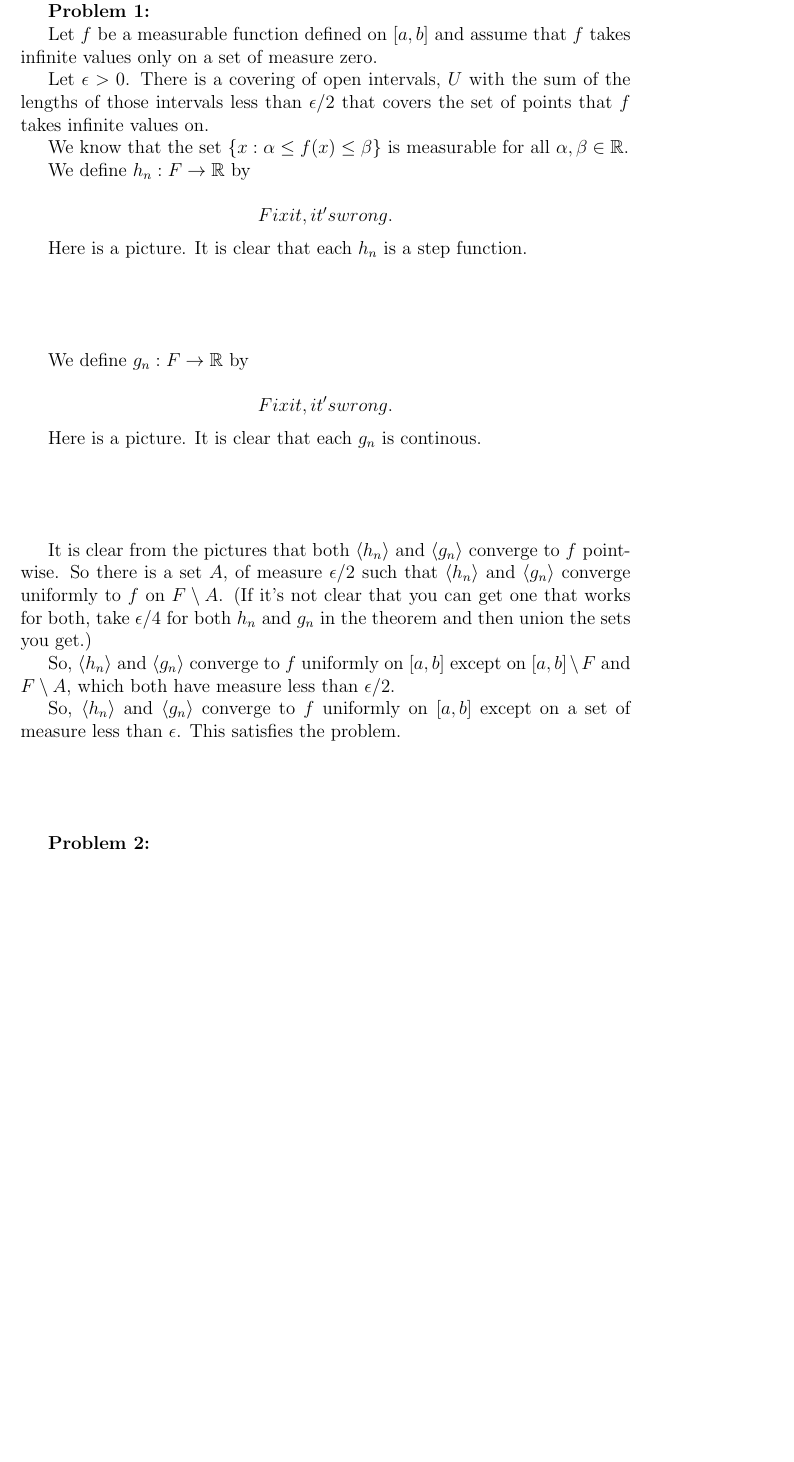
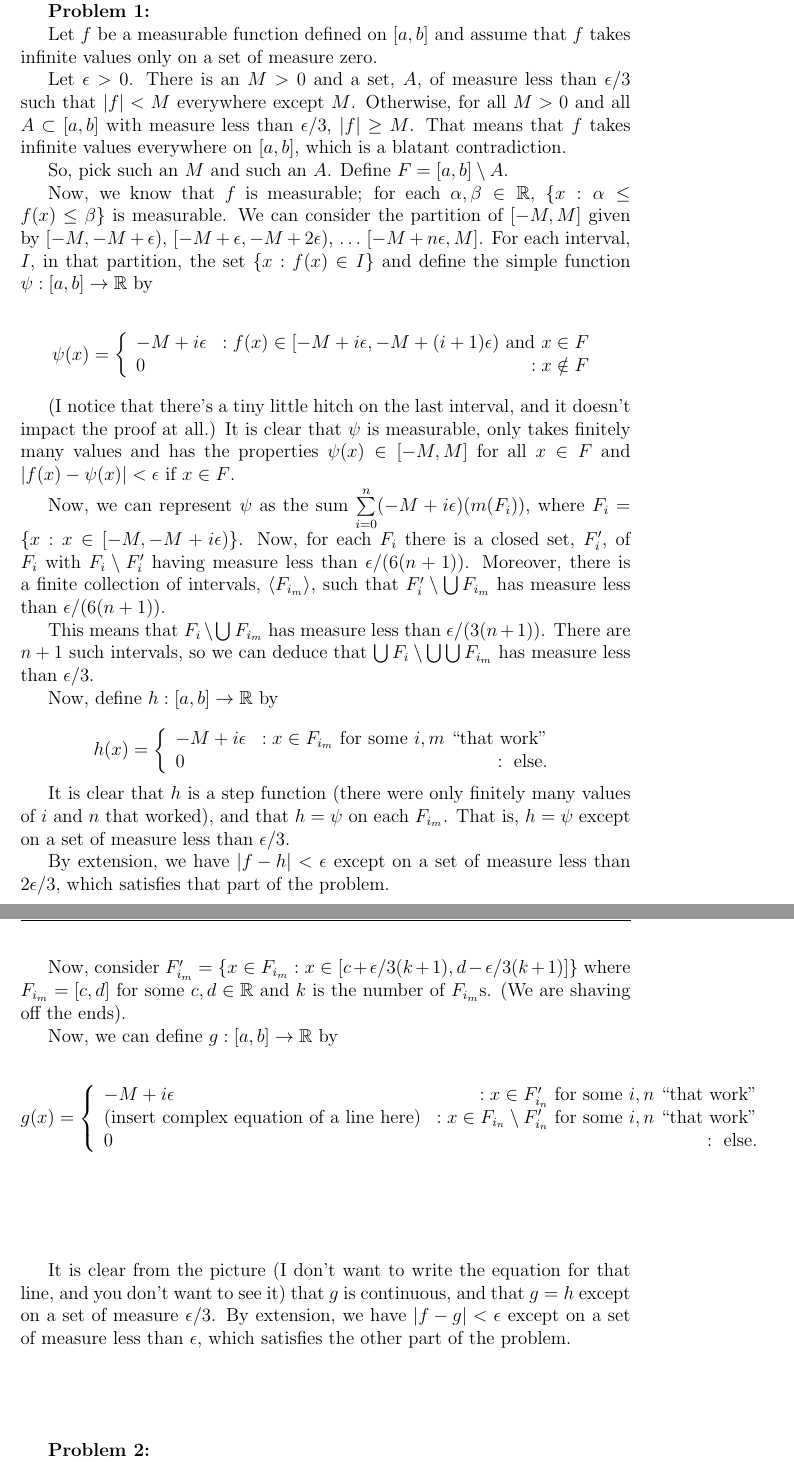
Before and after one commit to SlickMathDebater/Homework, a LaTeX document (MA544/MA544RealAnalysisHwk4.tex): part of page 1 of 6 before the commit and two parts of pages 1 and 2 of 7 after it, the two joined at a grey line, cut so that both start at the same text, the shorter picture padded with empty space. Compiled offline with pdfLaTeX.

Commit message:
10/8/14
Finished all but the most tedious problem in MA544, Hwk 4.

```diff
--- a/MA544/MA544RealAnalysisHwk4.tex
+++ b/MA544/MA544RealAnalysisHwk4.tex
@@ -137,35 +137,59 @@ Note: for all of the following, $l(I)$ is the length of the interval, $I$.
 
 Let $f$ be a measurable function defined on $[a,b]$ and assume that $f$ takes infinite values only on a set of measure zero.
 
-Let $\ep >0$. There is a covering of open intervals, $U$ with the sum of the lengths of those intervals less than $\ep/2$ that covers the set of points that $f$ takes infinite values on.
+Let $\ep >0$. There is an $M >0$ and a set, $A$, of measure less than $\ep/3$ such that $\absval{f} < M$ everywhere except $M$. Otherwise, for all $M >0$ and all $A \subset [a,b]$ with measure less than $\ep/3$, $\absval{f} \geq M$. That means that $f$ takes infinite values everywhere on $[a,b]$, which is a blatant contradiction.
 
-We know that the set $\{x: \al \leq f(x) \leq \be\}$ is measurable for all $\al, \be \in \R$. %Sample the reals, set h_n = samples on those measurable sets.
+So, pick such an $M$ and such an $A$. Define $F = [a,b] \setminus A$.
 
-We define $h_n: F \to \R$ by
+Now, we know that $f$ is measurable; for each $\al, \be \in \R$, $\{x: \al \leq f(x) \leq \be\}$ is measurable. We can consider the partition of $[-M,M]$ given by $[-M, -M + \ep)$, $[-M+\ep, -M+2\ep)$, $\ldots$ $[-M + n\ep, M]$. For each interval, $I$, in that partition, the set $\{x: f(x) \in I\}$ and define the simple function $\psi: [a,b] \to \R$ by
 
 \begin{displaymath}
-Fix it, it's wrong.
+   \psi(x) = \left\{
+     \begin{array}{lr}
+       -M+i\ep & : f(x) \in [-M+i\ep, -M+(i+1)\ep) \text{ and } x \in F\\
+       0 & : x \notin F
+     \end{array}
+   \right.
 \end{displaymath}
 
-Here is a picture. It is clear that each $h_n$ is a step function.
+(I notice that there's a tiny little hitch on the last interval, and it doesn't impact the proof at all.) It is clear that $\psi$ is measurable, only takes finitely many values and has the properties $\psi(x) \in [-M,M]$ for all $x \in F$ and $\absval{f(x) - \psi(x)} < \ep$ if $x \in F$.
 
-\shunt
+Now, we can represent $\psi$ as the sum $\sum\limits_{i=0}^n (-M+i\ep)(m(F_i))$, where $F_i = \{x: x \in [-M,-M+i\ep)\}$. Now, for each $F_i$ there is a closed set, $F_i'$, of $F_i$ with $F_i \setminus F_i'$ having measure less than $\ep/(6(n+1))$. Moreover, there is a finite collection of intervals, $\anbrack{F_{i_m}}$, such that $F_i' \setminus \bigcup F_{i_m}$ has measure less than $\ep/(6(n+1))$.
 
-We define $g_n: F \to \R$ by
+This means that $F_i \setminus \bigcup F_{i_m}$ has measure less than $\ep/(3(n+1))$. There are $n+1$ such intervals, so we can deduce that $\bigcup F_i \setminus \bigcup \bigcup F_{i_m}$ has measure less than $\ep/3$.
+
+Now, define $h: [a,b] \to \R$ by
 
 \begin{displaymath}
-Fix it, it's wrong.
+   h(x) = \left\{
+     \begin{array}{lr}
+       -M+i\ep & : x \in F_{i_m} \text { for some $i, m$ ``that work''}\\
+       0 & : \text{ else.}
+     \end{array}
+   \right.
 \end{displaymath}
 
-Here is a picture. It is clear that each $g_n$ is continous.
+It is clear that $h$ is a step function (there were only finitely many values of $i$ and $n$ that worked), and that $h = \psi$ on each $F_{i_m}$. That is, $h = \psi$ except on a set of measure less than $\ep/3$.
 
-\shunt
+By extension, we have $\absval{f-h} < \ep$ except on a set of measure less than $2\ep/3$, which satisfies that part of the problem.
 
-It is clear from the pictures that both $\anbrack{h_n}$ and $\anbrack{g_n}$ converge to $f$ pointwise. So there is a set $A$, of measure $\ep/2$ such that $\anbrack{h_n}$ and $\anbrack{g_n}$ converge uniformly to $f$ on $F \setminus A$. (If it's not clear that you can get one that works for both, take $\ep/4$ for both $h_n$ and $g_n$ in the theorem and then union the sets you get.)
+Now, consider $F_{i_m}' = \{x \in F_{i_m} : x \in [c+\ep/3(k+1),d-\ep/3(k+1)]\}$ where $F_{i_m} = [c,d]$ for some $c,d \in \R$ and $k$ is the number of $F_{i_m}$s. (We are shaving off the ends).
 
-So, $\anbrack{h_n}$ and $\anbrack{g_n}$ converge to $f$ uniformly on $[a,b]$ except on $[a,b] \setminus F$ and $F \setminus A$, which both have measure less than $\ep/2$.
+Now, we can define $g: [a,b] \to \R$ by
 
-So, $\anbrack{h_n}$ and $\anbrack{g_n}$ converge to $f$ uniformly on $[a,b]$ except on a set of measure less than $\ep$. This satisfies the problem.
+\begin{displaymath}
+   g(x) = \left\{
+     \begin{array}{lr}
+       -M+i\ep & : x \in F_{i_n}' \text { for some $i, n$ ``that work''}\\
+       \text{(insert complex equation of a line here)} & : x \in F_{i_n} \setminus F_{i_n}' \text { for some $i, n$ ``that work''}\\
+       0 & : \text{ else.}
+     \end{array}
+   \right.
+\end{displaymath}
+
+\shunt %Just have a picture
+
+It is clear from the picture (I don't want to write the equation for that line, and you don't want to see it) that $g$ is continuous, and that $g = h$ except on a set of measure $\ep/3$. By extension, we have $\absval{f-g} < \ep$ except on a set of measure less than $\ep$, which satisfies the other part of the problem.
 
 \shunt
 
```
Also changed, not shown: MA544/MA544RealAnalysisHwk4.pdf, MA544/MA544RealAnalysisHwk4.tex (2 more changed lines), 2 other files.
